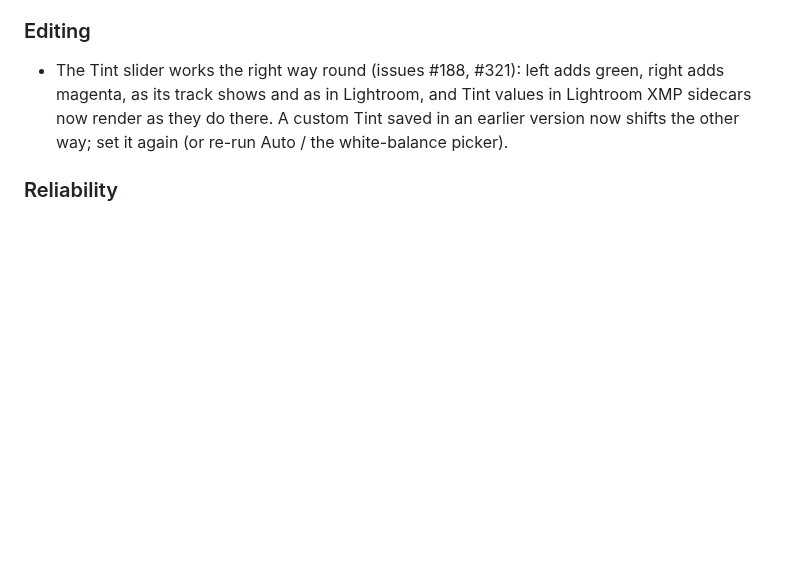
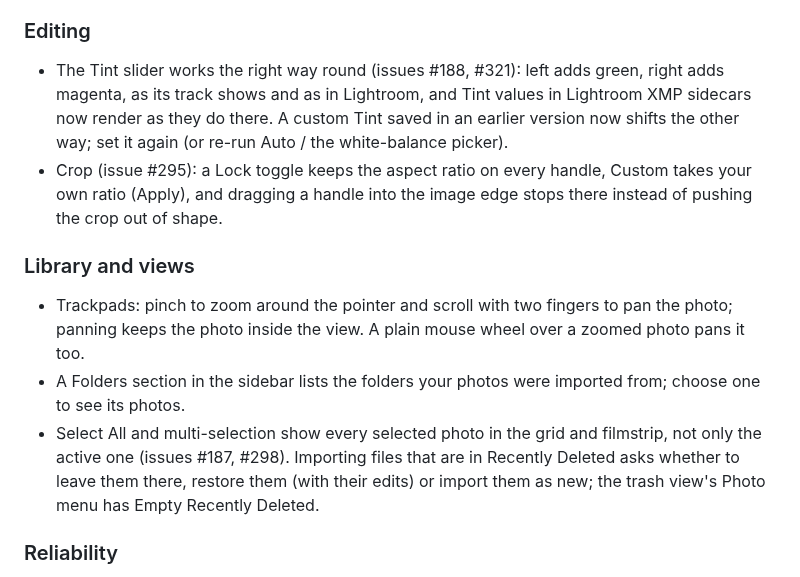
Before and after one commit to AER00/lightcraft, a Markdown page: docs/whats-new.md, the part around the change. Drawn GitHub-style; blank space fills up the shorter version.

Commit message:
Docs: What's new for the crop lock, trackpad zoom/pan, Folders and Select All (#312, #313, #307, #325)
Co-Authored-By: Claude Opus 5.5 <noreply@anthropic.com>
Claude-Session: https://claude.ai/code/session_01912WaK6Rmew3wxZuPyX7E8

```diff
--- a/docs/whats-new.md
+++ b/docs/whats-new.md
@@ -17,6 +17,16 @@
 - The Tint slider works the right way round (issues #188, #321): left adds green, right adds magenta, as its track
   shows and as in Lightroom, and Tint values in Lightroom XMP sidecars now render as they do there. A custom Tint
   saved in an earlier version now shifts the other way; set it again (or re-run Auto / the white-balance picker).
+- Crop (issue #295): a Lock toggle keeps the aspect ratio on every handle, Custom takes your own ratio (Apply), and
+  dragging a handle into the image edge stops there instead of pushing the crop out of shape.
+
+### Library and views
+- Trackpads: pinch to zoom around the pointer and scroll with two fingers to pan the photo; panning keeps the photo
+  inside the view. A plain mouse wheel over a zoomed photo pans it too.
+- A Folders section in the sidebar lists the folders your photos were imported from; choose one to see its photos.
+- Select All and multi-selection show every selected photo in the grid and filmstrip, not only the active one
+  (issues #187, #298). Importing files that are in Recently Deleted asks whether to leave them there, restore them
+  (with their edits) or import them as new; the trash view's Photo menu has Empty Recently Deleted.
 
 ### Reliability
 - On macOS, single-key shortcuts that appear in the menu bar now work: E, C, H, M, ⇧P, I, K, D, ratings 0–5,
```
